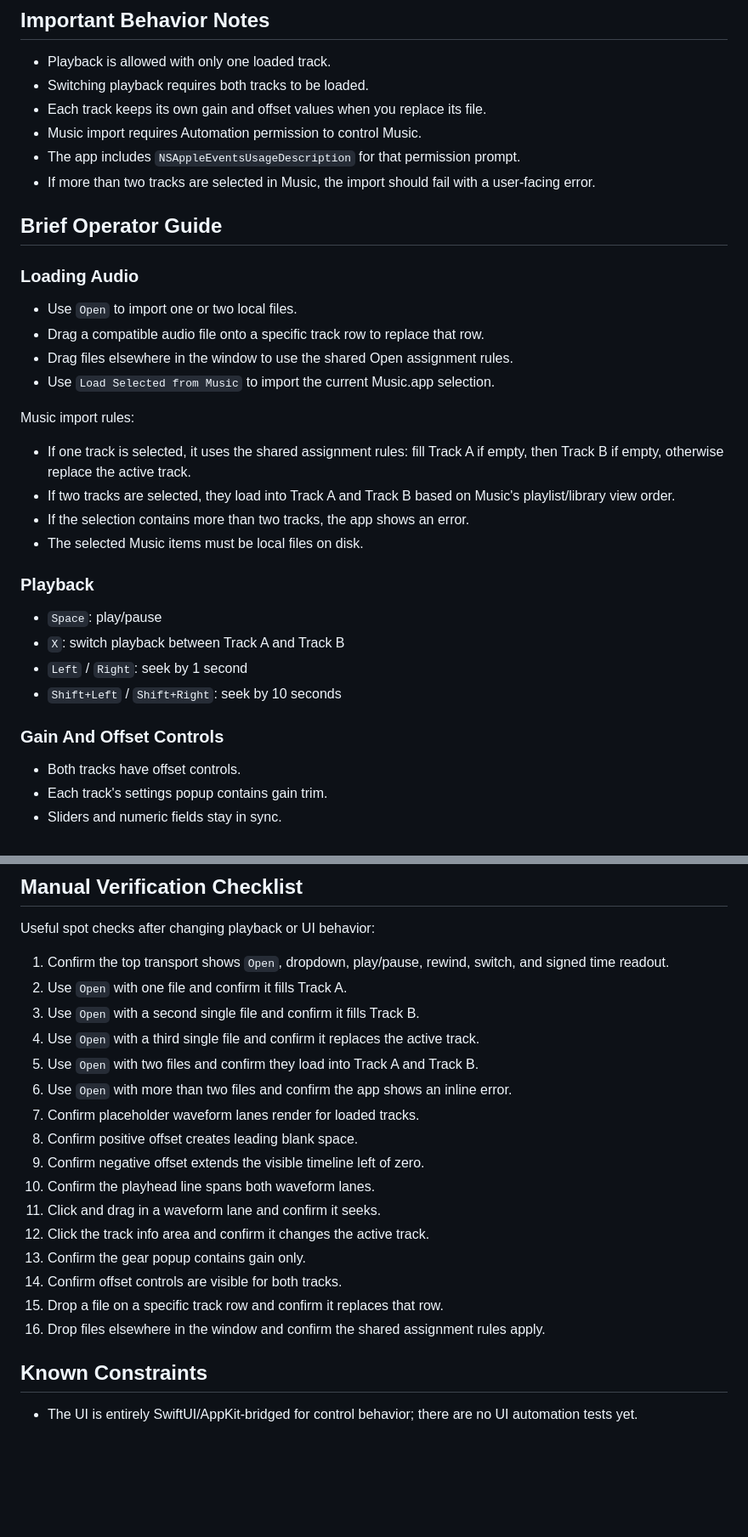
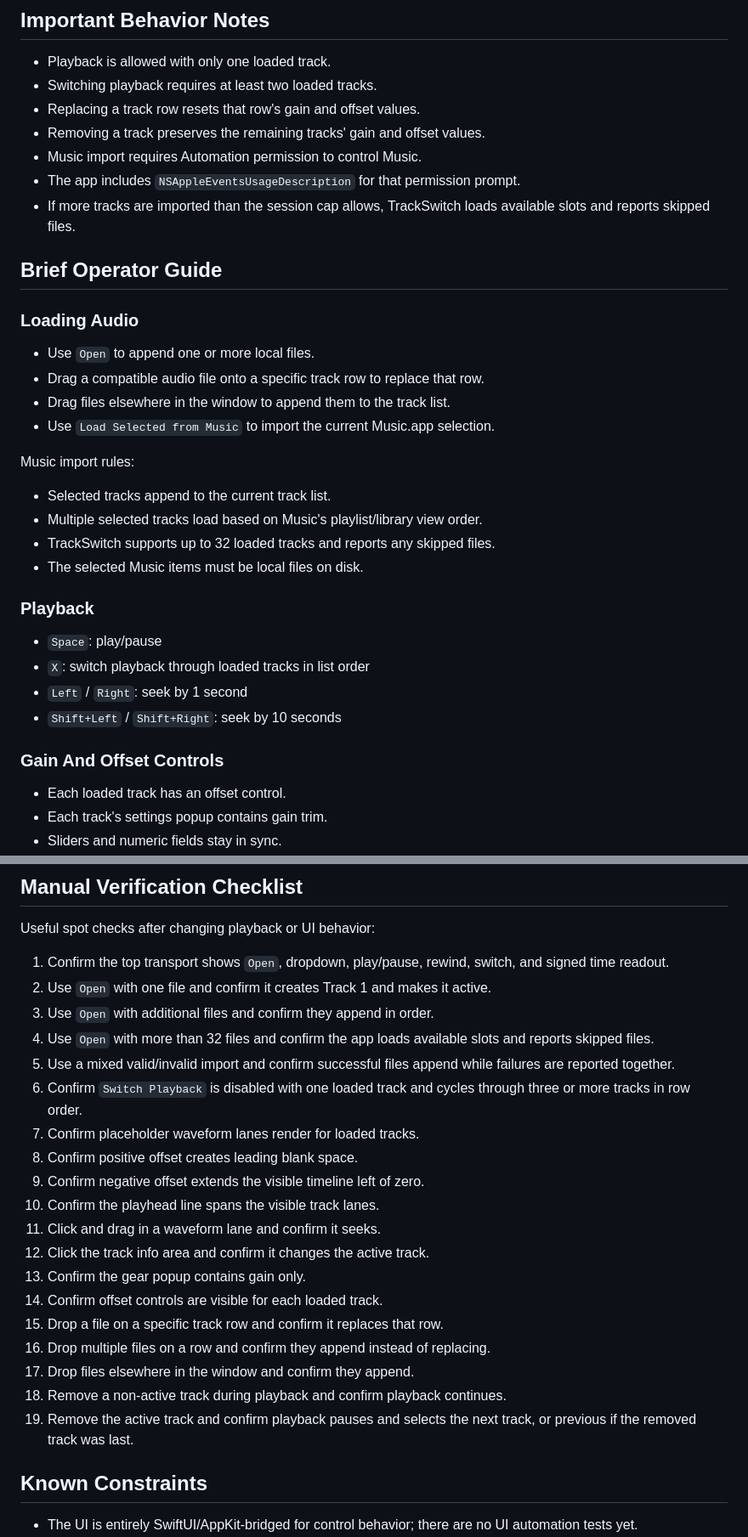
Before and after one commit to Nigelw/Takes, a Markdown page: README.md, 2 parts joined by grey strips. Shown at 85% size. Rendered like a GitHub page; blank space fills up the shorter version.

Commit message:
Update README for arbitrary track support

```diff
--- a/README.md
+++ b/README.md
@@ -145,38 +143,39 @@ Current transport behavior:
 ## Important Behavior Notes
 
 - Playback is allowed with only one loaded track.
-- Switching playback requires both tracks to be loaded.
-- Each track keeps its own gain and offset values when you replace its file.
+- Switching playback requires at least two loaded tracks.
+- Replacing a track row resets that row's gain and offset values.
+- Removing a track preserves the remaining tracks' gain and offset values.
 - Music import requires Automation permission to control Music.
 - The app includes `NSAppleEventsUsageDescription` for that permission prompt.
-- If more than two tracks are selected in Music, the import should fail with a user-facing error.
+- If more tracks are imported than the session cap allows, TrackSwitch loads available slots and reports skipped files.
 
 ## Brief Operator Guide
 
 ### Loading Audio
 
-- Use `Open` to import one or two local files.
+- Use `Open` to append one or more local files.
 - Drag a compatible audio file onto a specific track row to replace that row.
-- Drag files elsewhere in the window to use the shared Open assignment rules.
+- Drag files elsewhere in the window to append them to the track list.
 - Use `Load Selected from Music` to import the current Music.app selection.
 
 Music import rules:
 
-- If one track is selected, it uses the shared assignment rules: fill Track A if empty, then Track B if empty, otherwise replace the active track.
-- If two tracks are selected, they load into Track A and Track B based on Music's playlist/library view order.
-- If the selection contains more than two tracks, the app shows an error.
+- Selected tracks append to the current track list.
+- Multiple selected tracks load based on Music's playlist/library view order.
+- TrackSwitch supports up to 32 loaded tracks and reports any skipped files.
 - The selected Music items must be local files on disk.
 
 ### Playback
 
 - `Space`: play/pause
-- `X`: switch playback between Track A and Track B
+- `X`: switch playback through loaded tracks in list order
 - `Left` / `Right`: seek by 1 second
 - `Shift+Left` / `Shift+Right`: seek by 10 seconds
 
 ### Gain And Offset Controls
 
-- Both tracks have offset controls.
+- Each loaded track has an offset control.
 - Each track's settings popup contains gain trim.
 - Sliders and numeric fields stay in sync.
 - Numeric fields support arrow-key stepping:
@@ -191,21 +190,24 @@ Music import rules:
 Useful spot checks after changing playback or UI behavior:
 
 1. Confirm the top transport shows `Open`, dropdown, play/pause, rewind, switch, and signed time readout.
-2. Use `Open` with one file and confirm it fills Track A.
-3. Use `Open` with a second single file and confirm it fills Track B.
-4. Use `Open` with a third single file and confirm it replaces the active track.
-5. Use `Open` with two files and confirm they load into Track A and Track B.
-6. Use `Open` with more than two files and confirm the app shows an inline error.
+2. Use `Open` with one file and confirm it creates Track 1 and makes it active.
+3. Use `Open` with additional files and confirm they append in order.
+4. Use `Open` with more than 32 files and confirm the app loads available slots and reports skipped files.
+5. Use a mixed valid/invalid import and confirm successful files append while failures are reported together.
+6. Confirm `Switch Playback` is disabled with one loaded track and cycles through three or more tracks in row order.
 7. Confirm placeholder waveform lanes render for loaded tracks.
 8. Confirm positive offset creates leading blank space.
 9. Confirm negative offset extends the visible timeline left of zero.
-10. Confirm the playhead line spans both waveform lanes.
+10. Confirm the playhead line spans the visible track lanes.
 11. Click and drag in a waveform lane and confirm it seeks.
 12. Click the track info area and confirm it changes the active track.
 13. Confirm the gear popup contains gain only.
-14. Confirm offset controls are visible for both tracks.
+14. Confirm offset controls are visible for each loaded track.
 15. Drop a file on a specific track row and confirm it replaces that row.
-16. Drop files elsewhere in the window and confirm the shared assignment rules apply.
+16. Drop multiple files on a row and confirm they append instead of replacing.
+17. Drop files elsewhere in the window and confirm they append.
+18. Remove a non-active track during playback and confirm playback continues.
+19. Remove the active track and confirm playback pauses and selects the next track, or previous if the removed track was last.
 
 ## Known Constraints
 
```
Also changed, not shown: other parts of README.md (+12 -14 lines).
